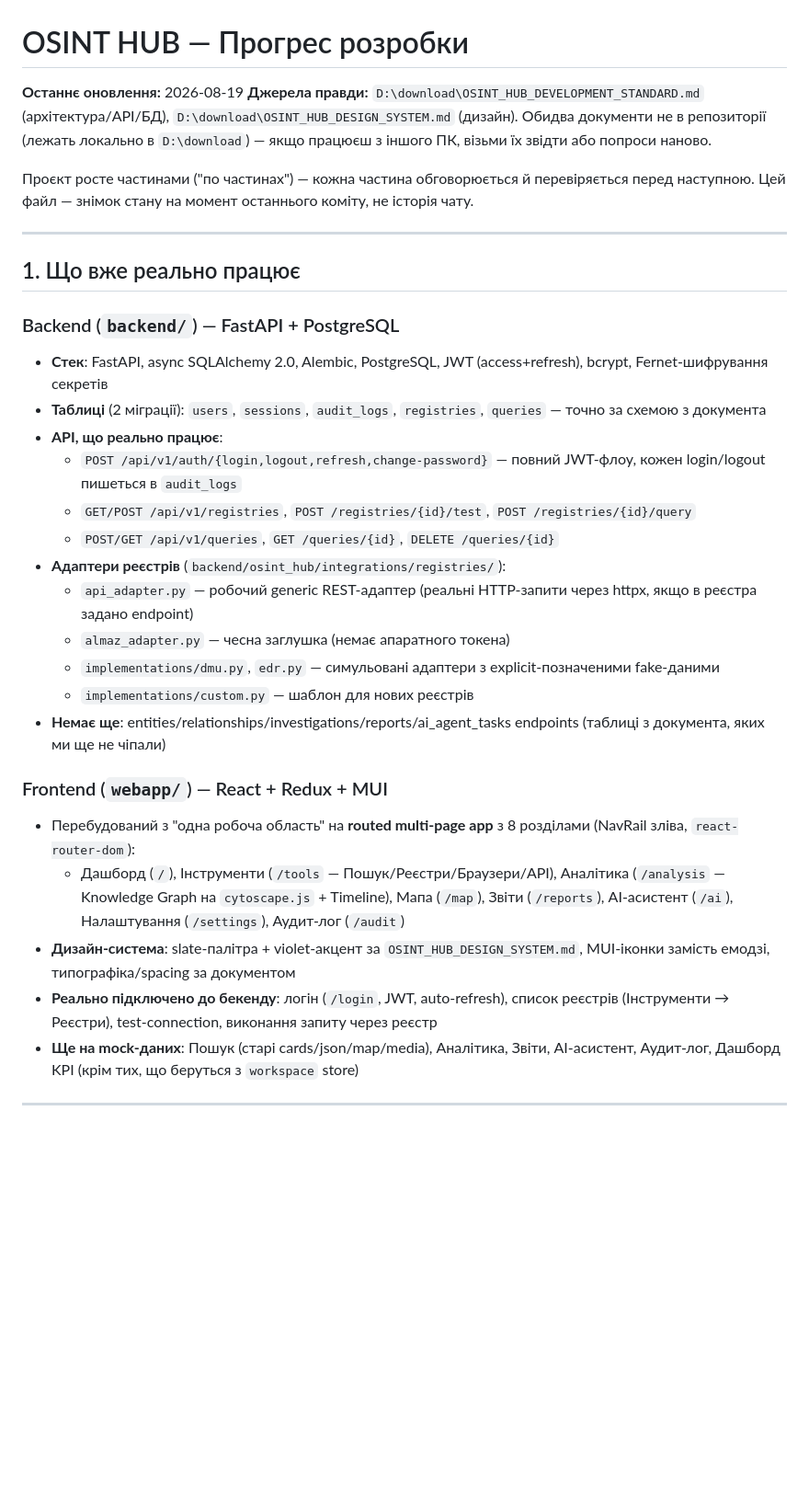
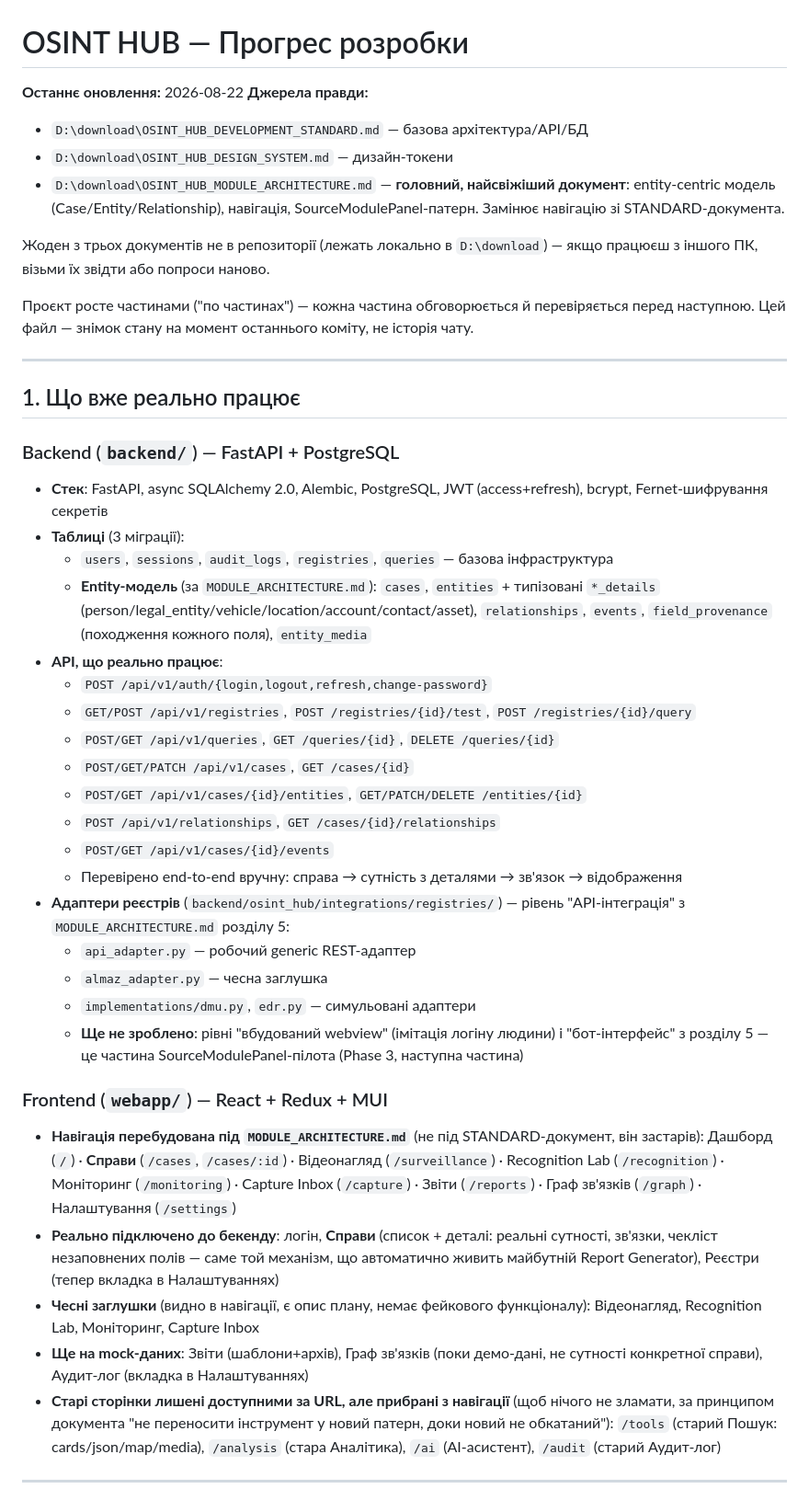
Before and after one commit to donaldgor113-design/OSINT_panel, a Markdown page: PROGRESS.md, the part around one of its changes. Shown at 92% size. Rendered like a GitHub page; blank space fills up the shorter version.

```diff
--- a/PROGRESS.md
+++ b/PROGRESS.md
@@ -1,7 +1,12 @@
 # OSINT HUB — Прогрес розробки
 
-**Останнє оновлення:** 2026-08-19
-**Джерела правди:** `D:\download\OSINT_HUB_DEVELOPMENT_STANDARD.md` (архітектура/API/БД), `D:\download\OSINT_HUB_DESIGN_SYSTEM.md` (дизайн). Обидва документи не в репозиторії (лежать локально в `D:\download`) — якщо працюєш з іншого ПК, візьми їх звідти або попроси наново.
+**Останнє оновлення:** 2026-08-22
+**Джерела правди:**
+- `D:\download\OSINT_HUB_DEVELOPMENT_STANDARD.md` — базова архітектура/API/БД
+- `D:\download\OSINT_HUB_DESIGN_SYSTEM.md` — дизайн-токени
+- `D:\download\OSINT_HUB_MODULE_ARCHITECTURE.md` — **головний, найсвіжіший документ**: entity-centric модель (Case/Entity/Relationship), навігація, SourceModulePanel-патерн. Замінює навігацію зі STANDARD-документа.
+
+Жоден з трьох документів не в репозиторії (лежать локально в `D:\download`) — якщо працюєш з іншого ПК, візьми їх звідти або попроси наново.
 
 Проєкт росте частинами ("по частинах") — кожна частина обговорюється й перевіряється перед наступною. Цей файл — знімок стану на момент останнього коміту, не історія чату.
 
@@ -11,24 +16,31 @@
 
 ### Backend (`backend/`) — FastAPI + PostgreSQL
 - **Стек**: FastAPI, async SQLAlchemy 2.0, Alembic, PostgreSQL, JWT (access+refresh), bcrypt, Fernet-шифрування секретів
-- **Таблиці** (2 міграції): `users`, `sessions`, `audit_logs`, `registries`, `queries` — точно за схемою з документа
+- **Таблиці** (3 міграції):
+  - `users`, `sessions`, `audit_logs`, `registries`, `queries` — базова інфраструктура
+  - **Entity-модель** (за `MODULE_ARCHITECTURE.md`): `cases`, `entities` + типізовані `*_details` (person/legal_entity/vehicle/location/account/contact/asset), `relationships`, `events`, `field_provenance` (походження кожного поля), `entity_media`
 - **API, що реально працює**:
-  - `POST /api/v1/auth/{login,logout,refresh,change-password}` — повний JWT-флоу, кожен login/logout пишеться в `audit_logs`
+  - `POST /api/v1/auth/{login,logout,refresh,change-password}`
   - `GET/POST /api/v1/registries`, `POST /registries/{id}/test`, `POST /registries/{id}/query`
   - `POST/GET /api/v1/queries`, `GET /queries/{id}`, `DELETE /queries/{id}`
-- **Адаптери реєстрів** (`backend/osint_hub/integrations/registries/`):
-  - `api_adapter.py` — робочий generic REST-адаптер (реальні HTTP-запити через httpx, якщо в реєстра задано endpoint)
-  - `almaz_adapter.py` — чесна заглушка (немає апаратного токена)
-  - `implementations/dmu.py`, `edr.py` — симульовані адаптери з explicit-позначеними fake-даними
-  - `implementations/custom.py` — шаблон для нових реєстрів
-- **Немає ще**: entities/relationships/investigations/reports/ai_agent_tasks endpoints (таблиці з документа, яких ми ще не чіпали)
+  - `POST/GET/PATCH /api/v1/cases`, `GET /cases/{id}`
+  - `POST/GET /api/v1/cases/{id}/entities`, `GET/PATCH/DELETE /entities/{id}`
+  - `POST /api/v1/relationships`, `GET /cases/{id}/relationships`
+  - `POST/GET /api/v1/cases/{id}/events`
+  - Перевірено end-to-end вручну: справа → сутність з деталями → зв'язок → відображення
+- **Адаптери реєстрів** (`backend/osint_hub/integrations/registries/`) — рівень "API-інтеграція" з `MODULE_ARCHITECTURE.md` розділу 5:
+  - `api_adapter.py` — робочий generic REST-адаптер
+  - `almaz_adapter.py` — чесна заглушка
+  - `implementations/dmu.py`, `edr.py` — симульовані адаптери
+  - **Ще не зроблено**: рівні "вбудований webview" (імітація логіну людини) і "бот-інтерфейс" з розділу 5 — це частина SourceModulePanel-пілота (Phase 3, наступна частина)
 
 ### Frontend (`webapp/`) — React + Redux + MUI
-- Перебудований з "одна робоча область" на **routed multi-page app** з 8 розділами (NavRail зліва, `react-router-dom`):
-  - Дашборд (`/`), Інструменти (`/tools` — Пошук/Реєстри/Браузери/API), Аналітика (`/analysis` — Knowledge Graph на `cytoscape.js` + Timeline), Мапа (`/map`), Звіти (`/reports`), AI-асистент (`/ai`), Налаштування (`/settings`), Аудит-лог (`/audit`)
-- **Дизайн-система**: slate-палітра + violet-акцент за `OSINT_HUB_DESIGN_SYSTEM.md`, MUI-іконки замість емодзі, типографіка/spacing за документом
-- **Реально підключено до бекенду**: логін (`/login`, JWT, auto-refresh), список реєстрів (Інструменти → Реєстри), test-connection, виконання запиту через реєстр
-- **Ще на mock-даних**: Пошук (старі cards/json/map/media), Аналітика, Звіти, AI-асистент, Аудит-лог, Дашборд KPI (крім тих, що беруться з `workspace` store)
+- **Навігація перебудована під `MODULE_ARCHITECTURE.md`** (не під STANDARD-документ, він застарів):
+  Дашборд (`/`) · **Справи** (`/cases`, `/cases/:id`) · Відеонагляд (`/surveillance`) · Recognition Lab (`/recognition`) · Моніторинг (`/monitoring`) · Capture Inbox (`/capture`) · Звіти (`/reports`) · Граф зв'язків (`/graph`) · Налаштування (`/settings`)
+- **Реально підключено до бекенду**: логін, **Справи** (список + деталі: реальні сутності, зв'язки, чекліст незаповнених полів — саме той механізм, що автоматично живить майбутній Report Generator), Реєстри (тепер вкладка в Налаштуваннях)
+- **Чесні заглушки** (видно в навігації, є опис плану, немає фейкового функціоналу): Відеонагляд, Recognition Lab, Моніторинг, Capture Inbox
+- **Ще на mock-даних**: Звіти (шаблони+архів), Граф зв'язків (поки демо-дані, не сутності конкретної справи), Аудит-лог (вкладка в Налаштуваннях)
+- **Старі сторінки лишені доступними за URL, але прибрані з навігації** (щоб нічого не зламати, за принципом документа "не переносити інструмент у новий патерн, доки новий не обкатаний"): `/tools` (старий Пошук: cards/json/map/media), `/analysis` (стара Аналітика), `/ai` (AI-асистент), `/audit` (старий Аудит-лог)
 
 ---
 
```
Also changed, not shown: other parts of PROGRESS.md (+39 -19 lines).
